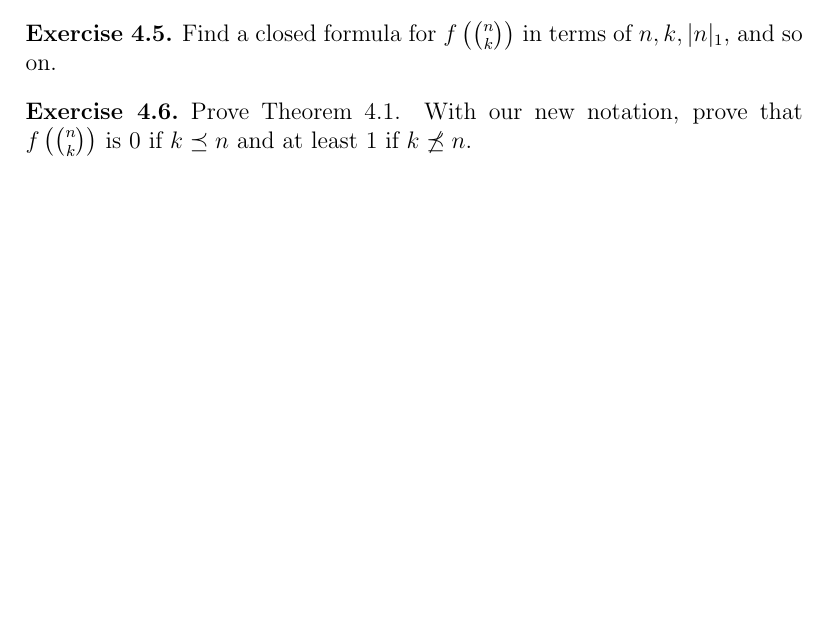
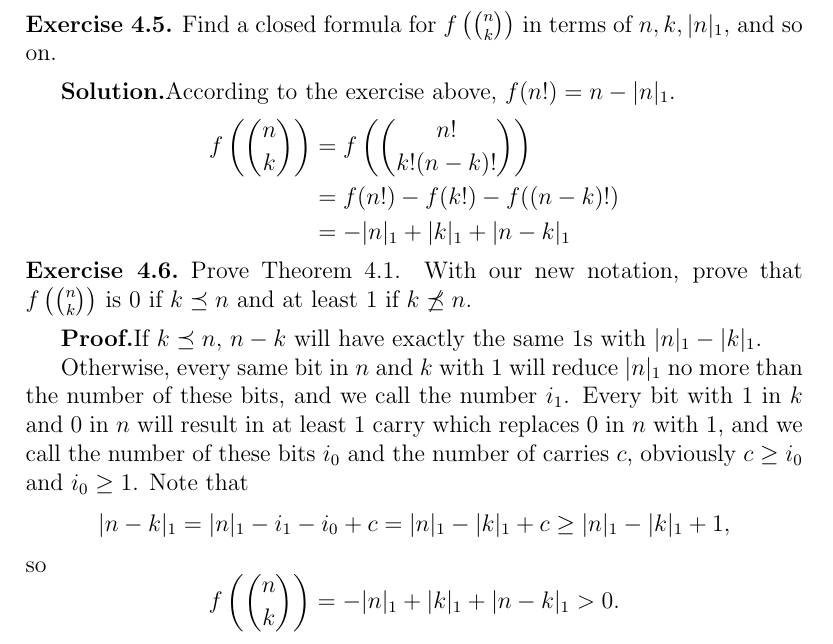
Before and after one commit to lucienlym/CSMathHW, a LaTeX problem sheet (h4/homework-04-Sierpinski-triangle.tex, which reads h4/Ex5-6.tex): part of page 6 of 10, cut so that both start at the same text, the shorter picture padded with empty space. Compiled offline with pdfLaTeX.

Commit message:
add Ex5-6

```diff
--- a/h4/Ex5-6.tex
+++ b/h4/Ex5-6.tex
@@ -1,11 +1,20 @@
-
 \begin{exercise}
    Find a closed formula for $f\left({n \choose k}\right)$ in terms of $n, k, |n|_1$, and so on.
 \end{exercise}
-
+\textbf{Solution.}According to the exercise above, $f(n!)=n-|n|_1$.
+$$
+\begin{aligned}
+    f\left({n \choose k}\right) & =f\left({{n!} \choose {k!(n-k)!}}\right)
+    \\&=f(n!)-f(k!)-f((n-k)!)
+    \\&=-|n|_1+|k|_1+|n-k|_1
+\end{aligned}
+$$
 
 \begin{exercise}
  Prove Theorem~\ref{theorem-lucas-2}. With our new notation, prove that
  $f\left( {n \choose k}\right)$ is $0$ if $k \preceq n$ and at least $1$ if
  $k \not \preceq n$.
 \end{exercise}
+\textbf{Proof.}If $k \preceq n$, $n-k$ will have exactly the same $1$s with $|n|_1-|k|_1$.
+
+Otherwise, every same bit in $n$ and $k$ with $1$ will reduce $|n|_1$ no more than the number of these bits, and we call the number $i_1$. Every bit with $1$ in $k$ and $0$ in $n$ will result in at least $1$ carry which replaces $0$ in $n$ with $1$, and we call the number of these  bits $i_0$ and the number of carries $c$, obviously $c\geq i_0$ and $i_0\geq 1$. Note that $$|n-k|_1=|n|_1-i_1-i_0+c=|n|_1-|k|_1+c\geq |n|_1-|k|_1+1,$$ so $$f\left( {n \choose k}\right)=-|n|_1+|k|_1+|n-k|_1>0.$$
```
Also changed, not shown: h4/Ex13-14.tex (+0 -4 lines).
